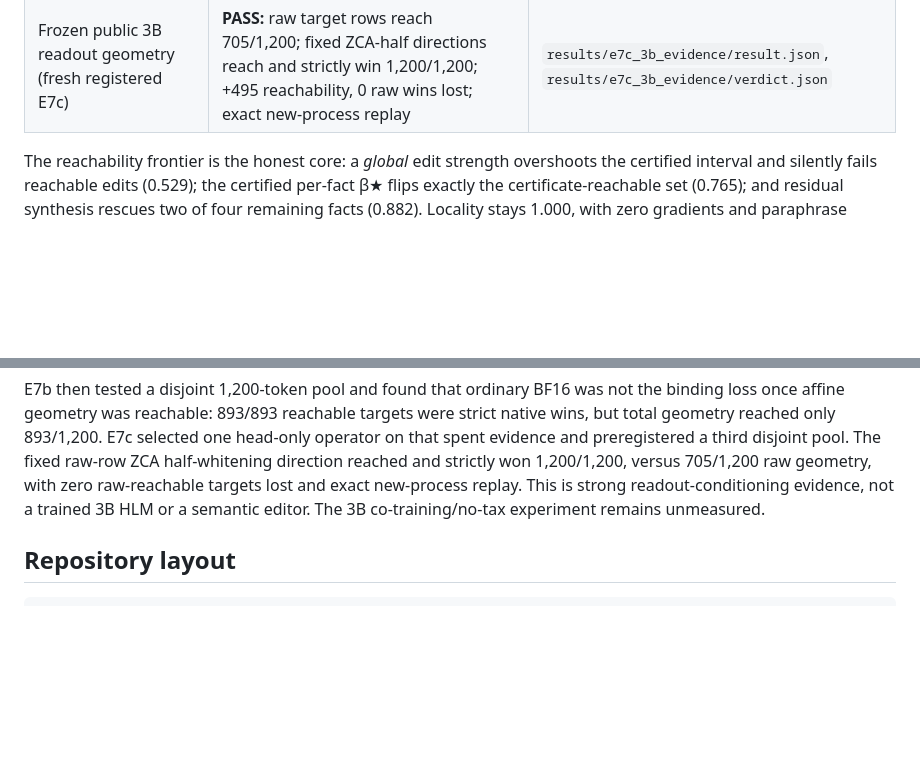
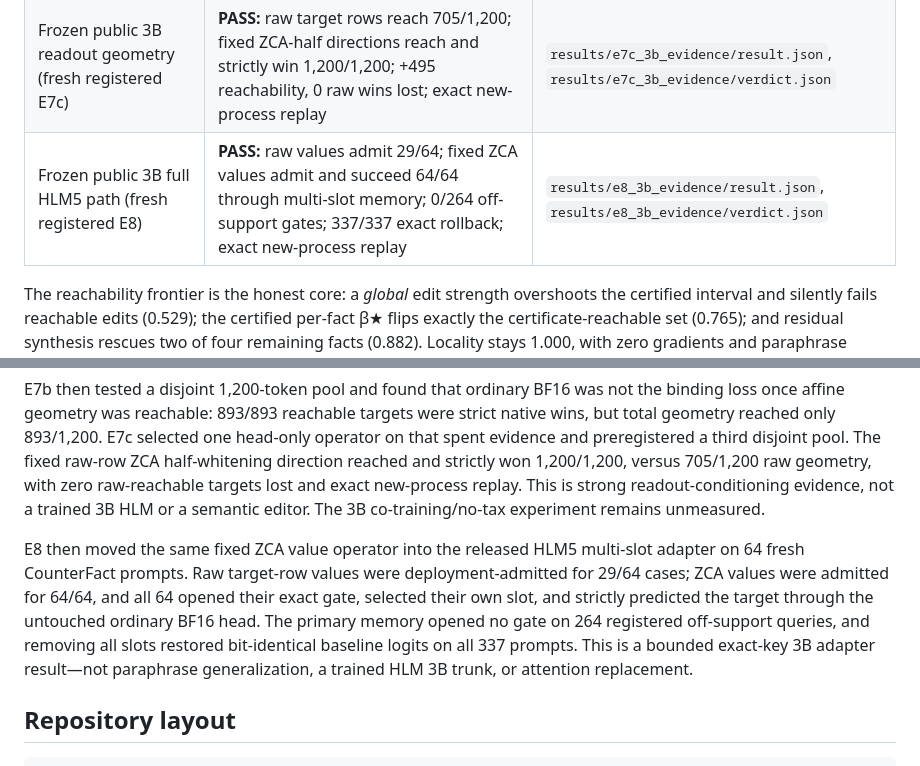
Before and after one commit to qriton/hlm5, a Markdown page: README.md, 2 parts joined by grey strips. Rendered like a GitHub page; blank space fills up the shorter version.

Commit message:
docs: record E8 full-path 3B pass

```diff
--- a/README.md
+++ b/README.md
@@ -115,6 +115,7 @@ promoted payload bytes.
 | Certificate predicts editors (CounterFact, exploratory) | ROME paraphrase ρ = −0.16, p = 0.005; FT ρ = −0.13, p = 0.023; neighborhood damage ROME/GRACE p < 0.01 | `cert_vs_editors_analysis.json` |
 | Frozen public 3B portability (strict registered verdict) | **Valid FAIL:** 1,027/1,028 direct certificates survive ordinary BF16; 11/11 admitted faithful edits succeed; 0/69 off-support gates; 8/8 neutral outputs bit-identical | `e7_3b_result.json`, `e7_3b_verdict.json` |
 | Frozen public 3B readout geometry (fresh registered E7c) | **PASS:** raw target rows reach 705/1,200; fixed ZCA-half directions reach and strictly win 1,200/1,200; +495 reachability, 0 raw wins lost; exact new-process replay | `results/e7c_3b_evidence/result.json`, `results/e7c_3b_evidence/verdict.json` |
+| Frozen public 3B full HLM5 path (fresh registered E8) | **PASS:** raw values admit 29/64; fixed ZCA values admit and succeed 64/64 through multi-slot memory; 0/264 off-support gates; 337/337 exact rollback; exact new-process replay | `results/e8_3b_evidence/result.json`, `results/e8_3b_evidence/verdict.json` |
 
 The reachability frontier is the honest core: a *global* edit strength overshoots
 the certified interval and silently fails reachable edits (0.529); the certified
@@ -146,6 +147,16 @@ pool. The fixed raw-row ZCA half-whitening direction reached and strictly won
 and exact new-process replay. This is strong readout-conditioning evidence, not
 a trained 3B HLM or a semantic editor. The 3B co-training/no-tax experiment
 remains unmeasured.
+
+E8 then moved the same fixed ZCA value operator into the released HLM5
+multi-slot adapter on 64 fresh CounterFact prompts. Raw target-row values were
+deployment-admitted for 29/64 cases; ZCA values were admitted for 64/64, and all
+64 opened their exact gate, selected their own slot, and strictly predicted the
+target through the untouched ordinary BF16 head. The primary memory opened no
+gate on 264 registered off-support queries, and removing all slots restored
+bit-identical baseline logits on all 337 prompts. This is a bounded exact-key
+3B adapter result—not paraphrase generalization, a trained HLM 3B trunk, or
+attention replacement.
 
 ## Repository layout
 
```
Also changed, not shown: docs/e8-fresh-full-path-zca-verdict-2026-08-11.md (added, +81 -0 lines), results/RESULTS.md (+21 -0 lines).
